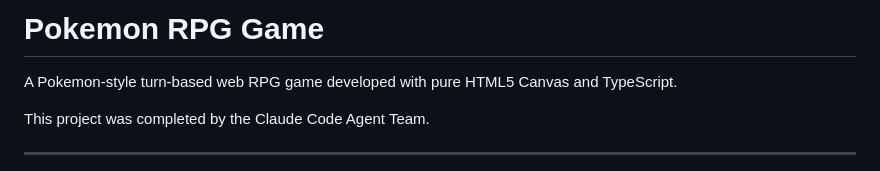
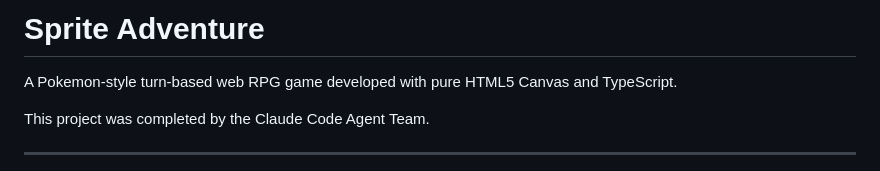
Before and after one commit to Thurm/elf-go, a Markdown page: README.md, the part around the change. Drawn GitHub-style.

```diff
--- a/README.md
+++ b/README.md
@@ -1,4 +1,4 @@
-# Pokemon RPG Game
+# Sprite Adventure
 
 A Pokemon-style turn-based web RPG game developed with pure HTML5 Canvas and TypeScript.
 
```
Also changed, not shown: README-CN.md (+1 -1 lines).
